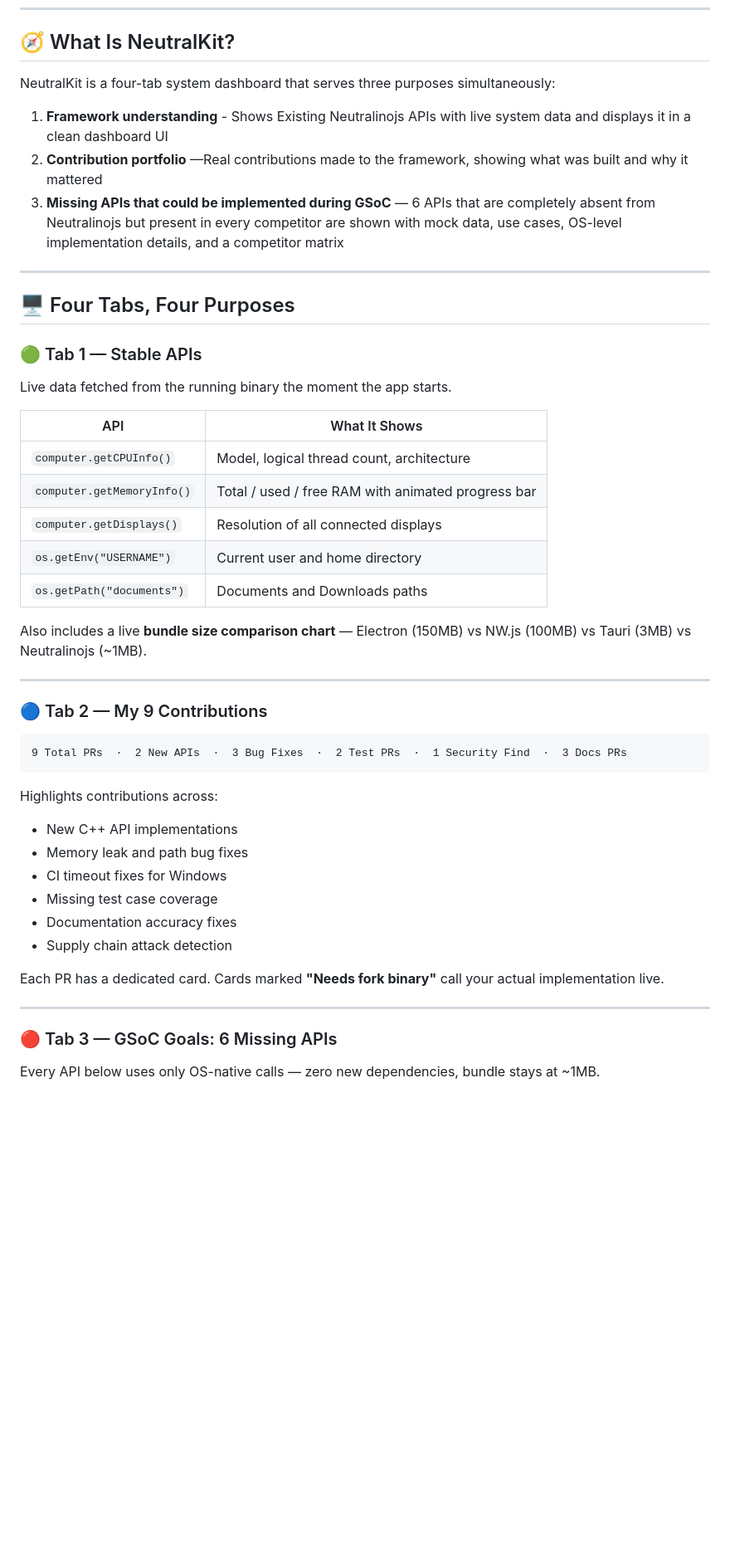
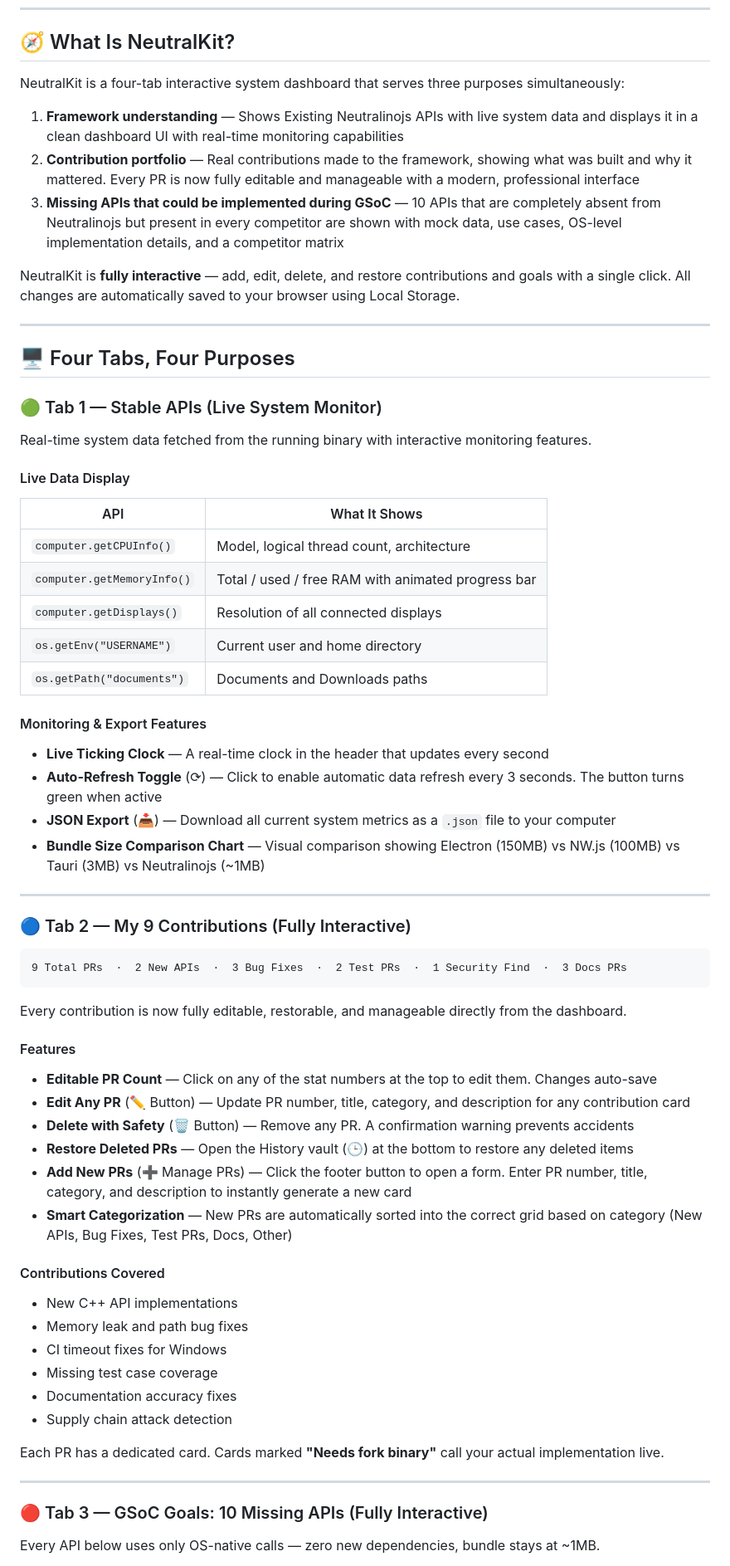
Before and after one commit to itssagarK/neutralkit, a Markdown page: README.md, the part around one of its changes. Shown at 83% size. Rendered like a GitHub page; blank space fills up the shorter version.

````diff
--- a/README.md
+++ b/README.md
@@ -32,18 +32,23 @@ Demonstrates proposed APIs for GSoC 2026
 
 ## 🧭 What Is NeutralKit?
 
-NeutralKit is a four-tab system dashboard that serves three purposes simultaneously:
+NeutralKit is a four-tab interactive system dashboard that serves three purposes simultaneously:
 
-1. **Framework understanding** - Shows Existing Neutralinojs APIs with live system data and displays it in a clean dashboard UI
-2. **Contribution portfolio** —Real contributions made to the framework, showing what was built and why it mattered
-3. **Missing APIs that could be implemented during GSoC** — 6 APIs that are completely absent from Neutralinojs but present in every competitor are shown with mock data, use cases, OS-level implementation details, and a competitor matrix
+1. **Framework understanding** — Shows Existing Neutralinojs APIs with live system data and displays it in a clean dashboard UI with real-time monitoring capabilities
+2. **Contribution portfolio** — Real contributions made to the framework, showing what was built and why it mattered. Every PR is now fully editable and manageable with a modern, professional interface
+3. **Missing APIs that could be implemented during GSoC** — 10 APIs that are completely absent from Neutralinojs but present in every competitor are shown with mock data, use cases, OS-level implementation details, and a competitor matrix
+
+NeutralKit is **fully interactive** — add, edit, delete, and restore contributions and goals with a single click. All changes are automatically saved to your browser using Local Storage.
 
 ---
 
 ## 🖥 Four Tabs, Four Purposes
 
-### 🟢 Tab 1 — Stable APIs
-Live data fetched from the running binary the moment the app starts.
+### 🟢 Tab 1 — Stable APIs (Live System Monitor)
+
+Real-time system data fetched from the running binary with interactive monitoring features.
+
+#### Live Data Display
 
 | API | What It Shows |
 |-----|--------------|
@@ -53,17 +58,33 @@ Live data fetched from the running binary the moment the app starts.
 | `os.getEnv("USERNAME")` | Current user and home directory |
 | `os.getPath("documents")` | Documents and Downloads paths |
 
-Also includes a live **bundle size comparison chart** — Electron (150MB) vs NW.js (100MB) vs Tauri (3MB) vs Neutralinojs (~1MB).
+#### Monitoring & Export Features
+
+- **Live Ticking Clock** — A real-time clock in the header that updates every second
+- **Auto-Refresh Toggle** (⟳) — Click to enable automatic data refresh every 3 seconds. The button turns green when active
+- **JSON Export** (📥) — Download all current system metrics as a `.json` file to your computer
+- **Bundle Size Comparison Chart** — Visual comparison showing Electron (150MB) vs NW.js (100MB) vs Tauri (3MB) vs Neutralinojs (~1MB)
 
 ---
 
-### 🔵 Tab 2 — My 9 Contributions
+### 🔵 Tab 2 — My 9 Contributions (Fully Interactive)
 
 ```
 9 Total PRs  ·  2 New APIs  ·  3 Bug Fixes  ·  2 Test PRs  ·  1 Security Find  ·  3 Docs PRs
 ```
 
-Highlights contributions across:
+Every contribution is now fully editable, restorable, and manageable directly from the dashboard.
+
+#### Features
+
+- **Editable PR Count** — Click on any of the stat numbers at the top to edit them. Changes auto-save
+- **Edit Any PR** (✏️ Button) — Update PR number, title, category, and description for any contribution card
+- **Delete with Safety** (🗑️ Button) — Remove any PR. A confirmation warning prevents accidents
+- **Restore Deleted PRs** — Open the History vault (🕒) at the bottom to restore any deleted items
+- **Add New PRs** (➕ Manage PRs) — Click the footer button to open a form. Enter PR number, title, category, and description to instantly generate a new card
+- **Smart Categorization** — New PRs are automatically sorted into the correct grid based on category (New APIs, Bug Fixes, Test PRs, Docs, Other)
+
+#### Contributions Covered
 
 - New C++ API implementations
 - Memory leak and path bug fixes
@@ -76,6 +97,6 @@ Each PR has a dedicated card. Cards marked **"Needs fork binary"** call your act
 
 ---
 
-### 🔴 Tab 3 — GSoC Goals: 6 Missing APIs
+### 🔴 Tab 3 — GSoC Goals: 10 Missing APIs (Fully Interactive)
 
 Every API below uses only OS-native calls — zero new dependencies, bundle stays at ~1MB.
````
Also changed, not shown: other parts of README.md (+95 -17 lines).
